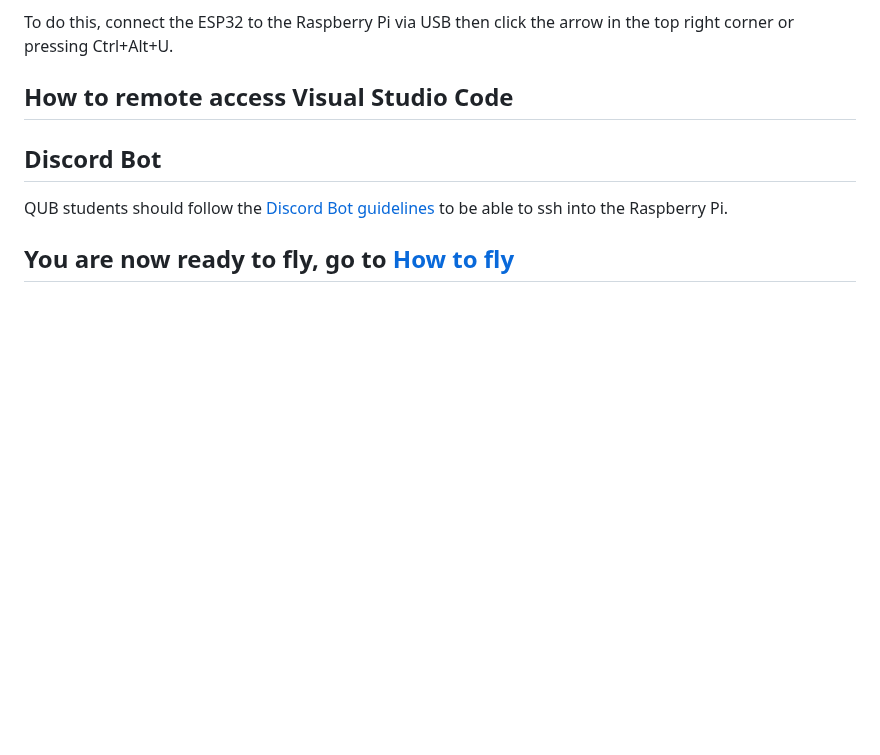
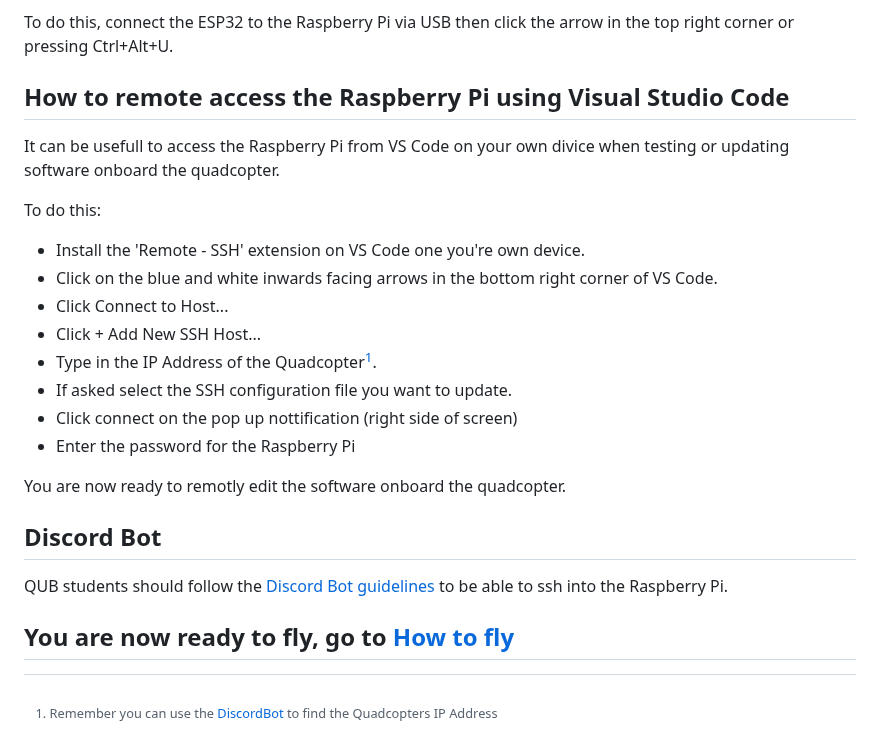
Before and after one commit to QUB-ASL/bzzz, a Markdown page: docs/SET_UP.md, the part around the change. Rendered like a GitHub page; blank space fills up the shorter version.

```diff
--- a/docs/SET_UP.md
+++ b/docs/SET_UP.md
@@ -173,8 +173,21 @@ After the correct extensions are installed the ESP32 can be flashed.
 To do this, connect the ESP32 to the Raspberry Pi via USB then click the arrow in the top right corner or pressing Ctrl+Alt+U.
 
 
-## How to remote access Visual Studio Code
+## How to remote access the Raspberry Pi using Visual Studio Code
+It can be usefull to access the Raspberry Pi from VS Code on your own divice when testing or updating software onboard the quadcopter.
 
+To do this:
+
+* Install the 'Remote - SSH' extension on VS Code one you're own device.
+* Click on the blue and white inwards facing arrows in the bottom right corner of VS Code.
+* Click Connect to Host...
+* Click + Add New SSH Host...
+* Type in the IP Address of the Quadcopter[^1].
+* If asked select the SSH configuration file you want to update.
+* Click connect on the pop up nottification (right side of screen)
+* Enter the password for the Raspberry Pi
+
+You are now ready to remotly edit the software onboard the quadcopter.
 
 
 ## Discord Bot
@@ -182,3 +195,5 @@ QUB students should follow the [Discord Bot guidelines](../raspberry/DiscordBot)
 
 
 ## You are now ready to fly, go to [How to fly](README.md#how-to-fly)
+
+[^1]: Remember you can use the [DiscordBot](../raspberry/DiscordBot) to find the Quadcopters IP Address
```
